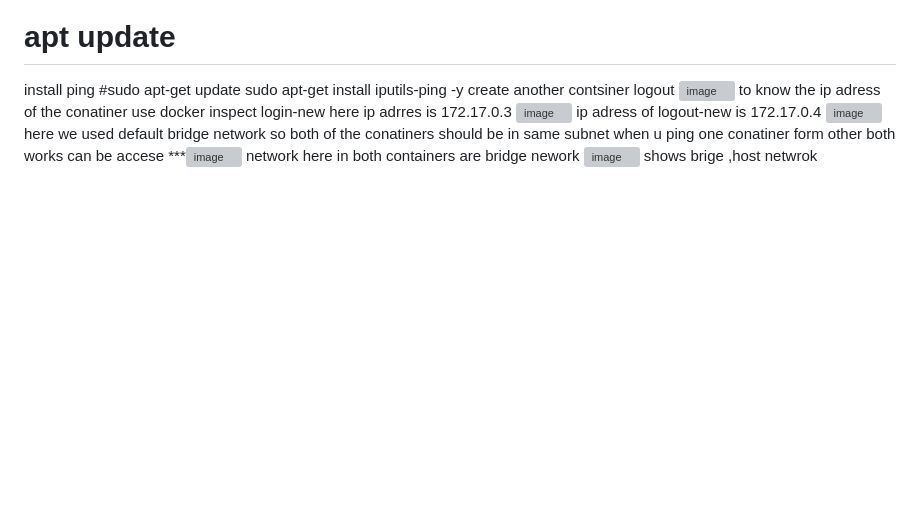
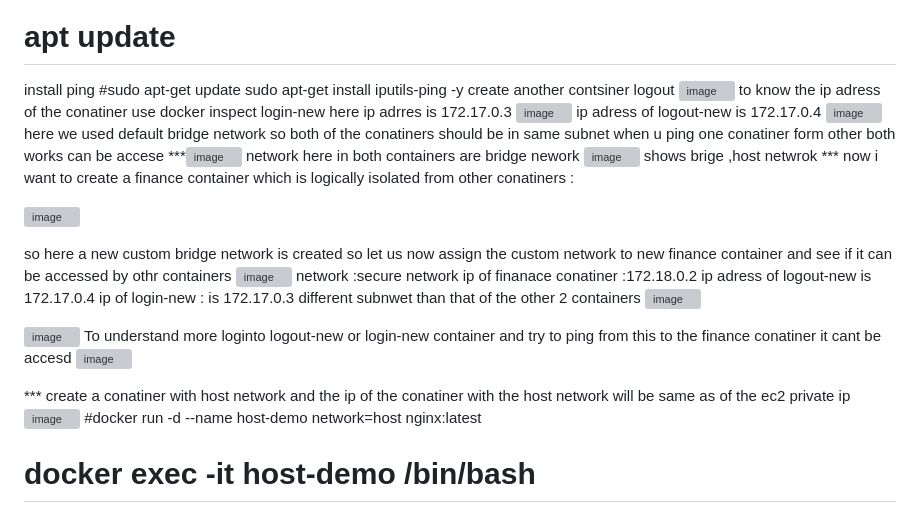
Before and after one commit to donaseb/docker-demo, a Markdown page: docker_network.md, the part around the change. Rendered like a GitHub page; blank space fills up the shorter version; grey boxes are pictures that could not be loaded.

```diff
--- a/docker_network.md
+++ b/docker_network.md
@@ -103,3 +103,27 @@ when u ping one conatiner form other both works can be accese
 network here in both containers are bridge nework
 ![image](https://github.com/user-attachments/assets/1902dc70-5294-47d8-848c-f88ca7b2be3e)
 shows brige ,host netwrok
+*** now i want to create a finance container which is logically isolated from other conatiners :
+
+
+![image](https://github.com/user-attachments/assets/8aa38c29-e5d8-4264-9ba0-3e812d73bc3b)
+
+so here a new custom bridge network is created
+so let us now assign the custom network to new finance container and see if it can be accessed by othr containers
+![image](https://github.com/user-attachments/assets/bd0661d9-12ef-49d3-a17f-45adff17980b)
+network :secure network
+ip of finanace conatiner :172.18.0.2
+ip adress of logout-new is 172.17.0.4
+ip of login-new : is 172.17.0.3
+different subnwet than that of the other 2 containers
+![image](https://github.com/user-attachments/assets/4057fed9-fc2a-4d3b-8851-4158550a44b6)
+
+
+![image](https://github.com/user-attachments/assets/95c1eb2e-d487-498d-8528-0adabd37b532)
+To understand more loginto logout-new or login-new container and try to ping from this to the finance conatiner it cant be accesd
+![image](https://github.com/user-attachments/assets/66702f94-f443-4551-98c4-b01cbb73872d)
+
+*** create a conatiner with host network and the ip of the conatiner with the host network will be same as of the ec2 private ip
+![image](https://github.com/user-attachments/assets/9200e0d5-06af-4bb9-b165-20dcaacf0e1f)
+#docker run -d --name host-demo network=host nginx:latest
+# docker exec -it host-demo /bin/bash
```
